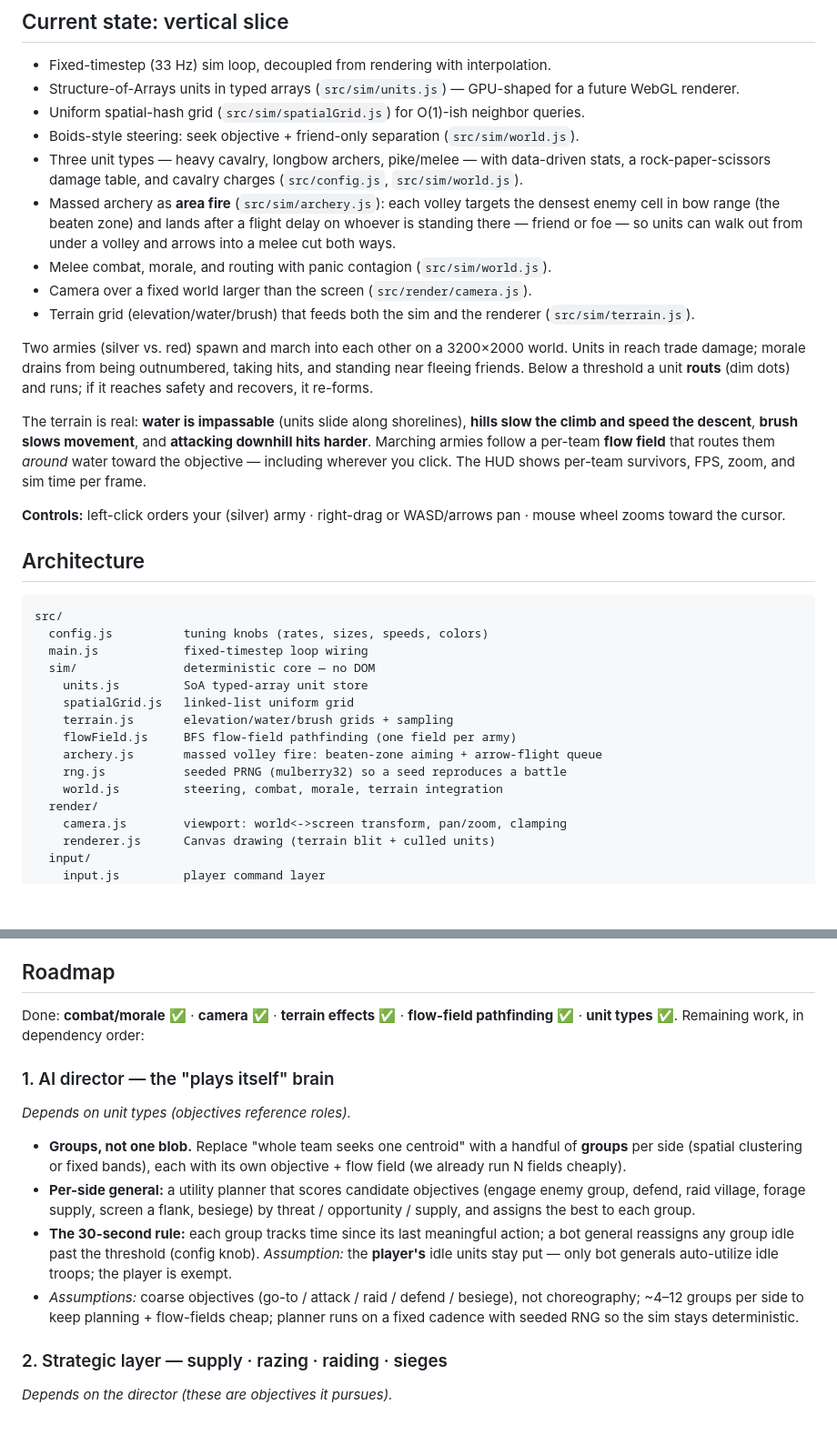
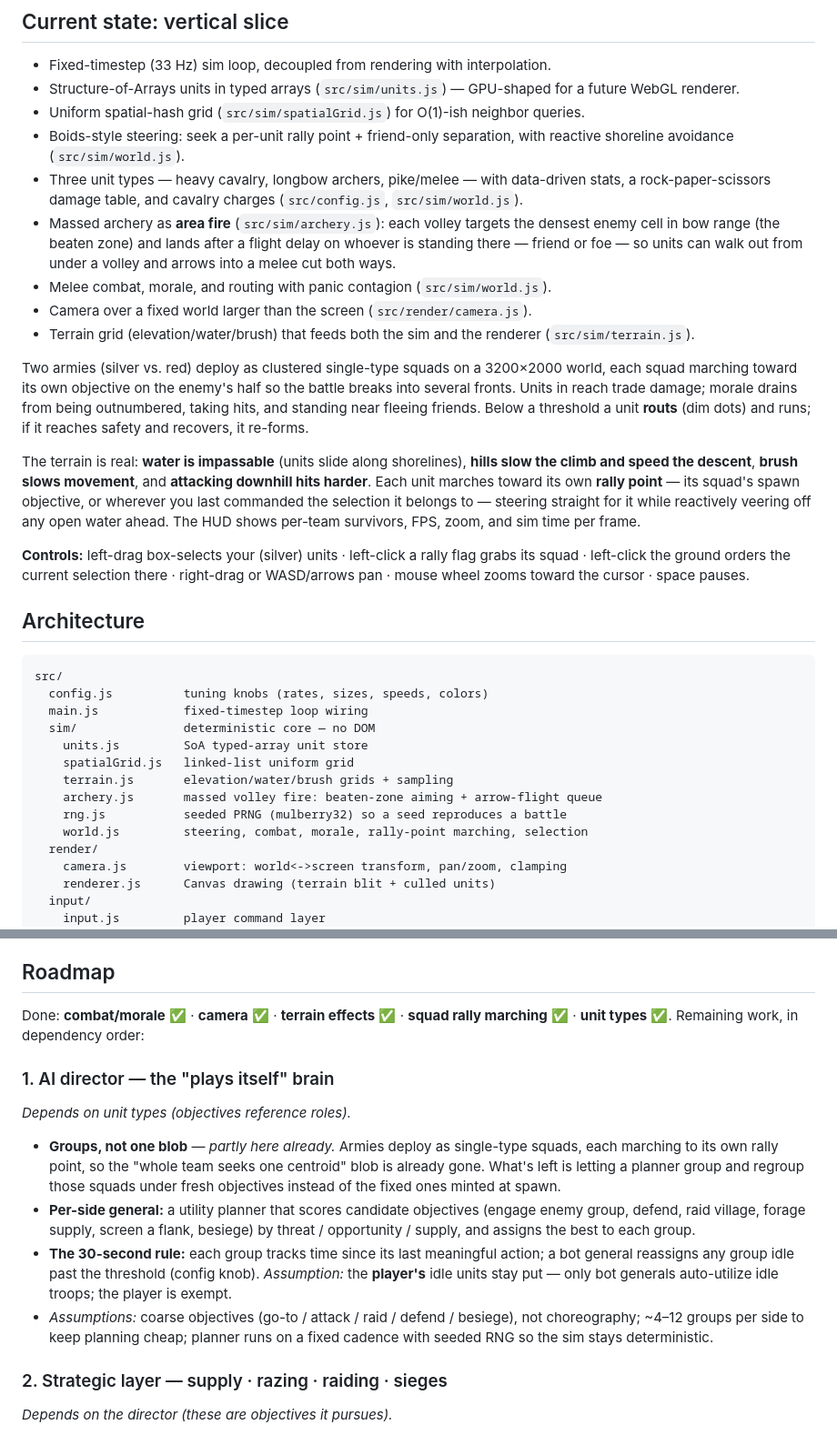
Before and after one commit to richardsnider/fray, a Markdown page: README.md, 2 parts joined by grey strips. Shown at 91% size. Rendered like a GitHub page; blank space fills up the shorter version.

Commit message:
update README to match rally-point marching, drop stale flow-field docs

```diff
--- a/README.md
+++ b/README.md
@@ -26,7 +26,8 @@ The game itself has **zero runtime dependencies**. See package.json for dev scri
   a future WebGL renderer.
 - Uniform spatial-hash grid (`src/sim/spatialGrid.js`) for O(1)-ish neighbor
   queries.
-- Boids-style steering: seek objective + friend-only separation (`src/sim/world.js`).
+- Boids-style steering: seek a per-unit rally point + friend-only separation,
+  with reactive shoreline avoidance (`src/sim/world.js`).
 - Three unit types — heavy cavalry, longbow archers, pike/melee — with
   data-driven stats, a rock-paper-scissors damage table, and cavalry charges
   (`src/config.js`, `src/sim/world.js`).
@@ -39,19 +40,25 @@ The game itself has **zero runtime dependencies**. See package.json for dev scri
 - Terrain grid (elevation/water/brush) that feeds both the sim and the renderer
   (`src/sim/terrain.js`).
 
-Two armies (silver vs. red) spawn and march into each other on a 3200×2000 world.
-Units in reach trade damage; morale drains from being outnumbered, taking hits,
-and standing near fleeing friends. Below a threshold a unit **routs** (dim dots)
-and runs; if it reaches safety and recovers, it re-forms.
+Two armies (silver vs. red) deploy as clustered single-type squads on a
+3200×2000 world, each squad marching toward its own objective on the enemy's
+half so the battle breaks into several fronts. Units in reach trade damage;
+morale drains from being outnumbered, taking hits, and standing near fleeing
+friends. Below a threshold a unit **routs** (dim dots) and runs; if it reaches
+safety and recovers, it re-forms.
 
 The terrain is real: **water is impassable** (units slide along shorelines),
 **hills slow the climb and speed the descent**, **brush slows movement**, and
-**attacking downhill hits harder**. Marching armies follow a per-team **flow
-field** that routes them *around* water toward the objective — including wherever
-you click. The HUD shows per-team survivors, FPS, zoom, and sim time per frame.
+**attacking downhill hits harder**. Each unit marches toward its own **rally
+point** — its squad's spawn objective, or wherever you last commanded the
+selection it belongs to — steering straight for it while reactively veering off
+any open water ahead. The HUD shows per-team survivors, FPS, zoom, and sim time
+per frame.
 
-**Controls:** left-click orders your (silver) army · right-drag or WASD/arrows pan
-· mouse wheel zooms toward the cursor.
+**Controls:** left-drag box-selects your (silver) units · left-click a rally flag
+grabs its squad · left-click the ground orders the current selection there ·
+right-drag or WASD/arrows pan · mouse wheel zooms toward the cursor · space
+pauses.
 
 ## Architecture
 
@@ -63,10 +70,9 @@ src/
     units.js         SoA typed-array unit store
     spatialGrid.js   linked-list uniform grid
     terrain.js       elevation/water/brush grids + sampling
-    flowField.js     BFS flow-field pathfinding (one field per army)
     archery.js       massed volley fire: beaten-zone aiming + arrow-flight queue
     rng.js           seeded PRNG (mulberry32) so a seed reproduces a battle
-    world.js         steering, combat, morale, terrain integration
+    world.js         steering, combat, morale, rally-point marching, selection
   render/
     camera.js        viewport: world<->screen transform, pan/zoom, clamping
     renderer.js      Canvas drawing (terrain blit + culled units)
@@ -133,16 +139,18 @@ not production.
 ## Roadmap
 
 Done: **combat/morale** ✅ · **camera** ✅ · **terrain effects** ✅ ·
-**flow-field pathfinding** ✅ · **unit types** ✅. Remaining work, in dependency
+**squad rally marching** ✅ · **unit types** ✅. Remaining work, in dependency
 order:
 
 ### 1. AI director — the "plays itself" brain
 
 *Depends on unit types (objectives reference roles).*
 
-- **Groups, not one blob.** Replace "whole team seeks one centroid" with a
-  handful of **groups** per side (spatial clustering or fixed bands), each with
-  its own objective + flow field (we already run N fields cheaply).
+- **Groups, not one blob** — *partly here already.* Armies deploy as single-type
+  squads, each marching to its own rally point, so the "whole team seeks one
+  centroid" blob is already gone. What's left is letting a planner group and
+  regroup those squads under fresh objectives instead of the fixed ones minted at
+  spawn.
 - **Per-side general:** a utility planner that scores candidate objectives
   (engage enemy group, defend, raid village, forage supply, screen a flank,
   besiege) by threat / opportunity / supply, and assigns the best to each group.
@@ -151,8 +159,8 @@ order:
   knob). *Assumption:* the **player's** idle units stay put — only bot generals
   auto-utilize idle troops; the player is exempt.
 - *Assumptions:* coarse objectives (go-to / attack / raid / defend / besiege),
-  not choreography; ~4–12 groups per side to keep planning + flow-fields cheap;
-  planner runs on a fixed cadence with seeded RNG so the sim stays deterministic.
+  not choreography; ~4–12 groups per side to keep planning cheap; planner runs on
+  a fixed cadence with seeded RNG so the sim stays deterministic.
 
 ### 2. Strategic layer — supply · razing · raiding · sieges
 
```
